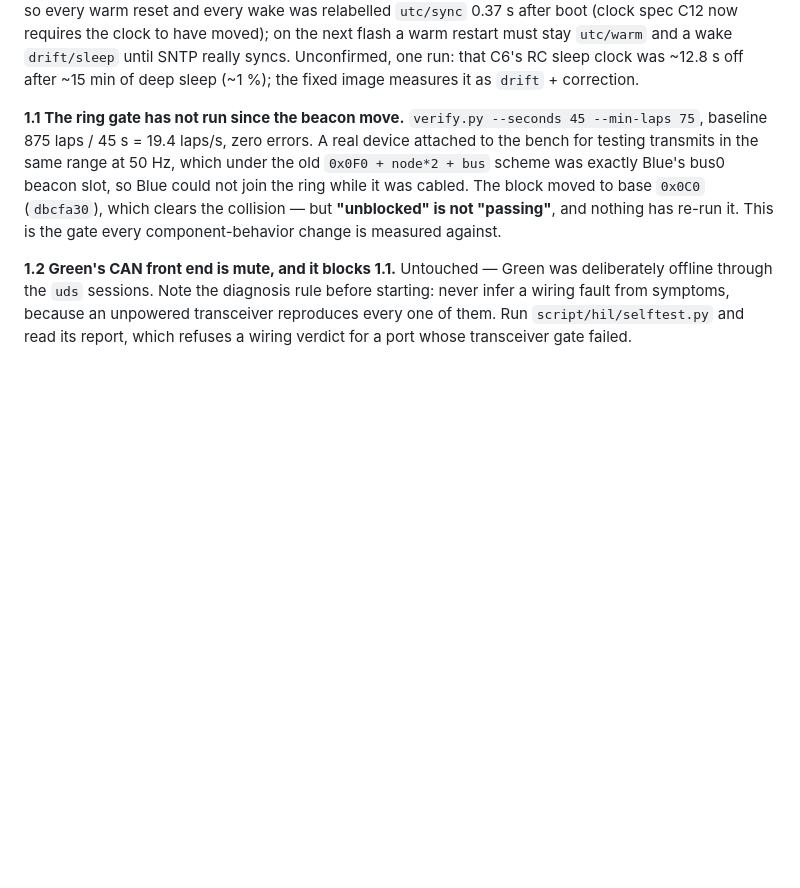
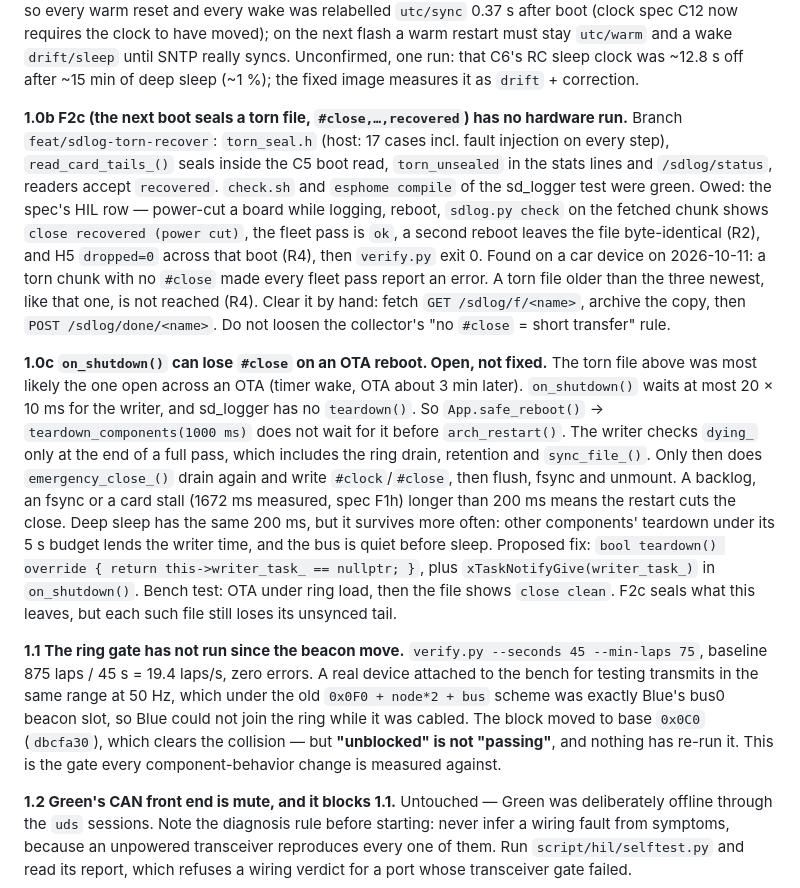
Before and after one commit to kipp-ing/ESPCars, a Markdown page: docs/HANDOVER.md, the part around the change. Rendered like a GitHub page; blank space fills up the shorter version.

```diff
--- a/docs/HANDOVER.md
+++ b/docs/HANDOVER.md
@@ -47,6 +47,36 @@ moved); on the next flash a warm restart must stay `utc/warm` and a wake
 `drift/sleep` until SNTP really syncs. Unconfirmed, one run: that C6's RC sleep
 clock was ~12.8 s off after ~15 min of deep sleep (~1 %); the fixed image
 measures it as `drift` + correction.
+
+**1.0b F2c (the next boot seals a torn file, `#close,…,recovered`) has no hardware
+run.** Branch `feat/sdlog-torn-recover`: `torn_seal.h` (host: 17 cases incl. fault
+injection on every step), `read_card_tails_()` seals inside the C5 boot read,
+`torn_unsealed` in the stats lines and `/sdlog/status`, readers accept `recovered`.
+`check.sh` and `esphome compile` of the sd_logger test were green. Owed: the spec's
+HIL row — power-cut a board while logging, reboot, `sdlog.py check` on the fetched
+chunk shows `close recovered (power cut)`, the fleet pass is `ok`, a second reboot
+leaves the file byte-identical (R2), and H5 `dropped=0` across that boot (R4), then
+`verify.py` exit 0. Found on a car device on 2026-10-11: a torn chunk with no
+`#close` made every fleet pass report an error. A torn file older than the three
+newest, like that one, is not reached (R4). Clear it by hand: fetch
+`GET /sdlog/f/<name>`, archive the copy, then `POST /sdlog/done/<name>`. Do not
+loosen the collector's "no `#close` = short transfer" rule.
+
+**1.0c `on_shutdown()` can lose `#close` on an OTA reboot. Open, not fixed.** The
+torn file above was most likely the one open across an OTA (timer wake, OTA about
+3 min later). `on_shutdown()` waits at most 20 × 10 ms for the writer, and
+sd_logger has no `teardown()`. So `App.safe_reboot()` →
+`teardown_components(1000 ms)` does not wait for it before `arch_restart()`. The
+writer checks `dying_` only at the end of a full pass, which includes the ring
+drain, retention and `sync_file_()`. Only then does `emergency_close_()` drain
+again and write `#clock`/`#close`, then flush, fsync and unmount. A backlog, an
+fsync or a card stall (1672 ms measured, spec F1h) longer than 200 ms means the restart
+cuts the close. Deep sleep has the same 200 ms, but it survives more often: other
+components' teardown under its 5 s budget lends the writer time, and the bus is
+quiet before sleep. Proposed fix: `bool teardown() override { return
+this->writer_task_ == nullptr; }`, plus `xTaskNotifyGive(writer_task_)` in
+`on_shutdown()`. Bench test: OTA under ring load, then the file shows `close
+clean`. F2c seals what this leaves, but each such file still loses its unsynced tail.
 
 **1.1 The ring gate has not run since the beacon move.** `verify.py --seconds 45
 --min-laps 75`, baseline 875 laps / 45 s = 19.4 laps/s, zero errors. A real
```
Also changed, not shown: docs/sd_logger-spec.md (+11 -1 lines), docs/sd_logger-user-guide.md (+12 -1 lines).
